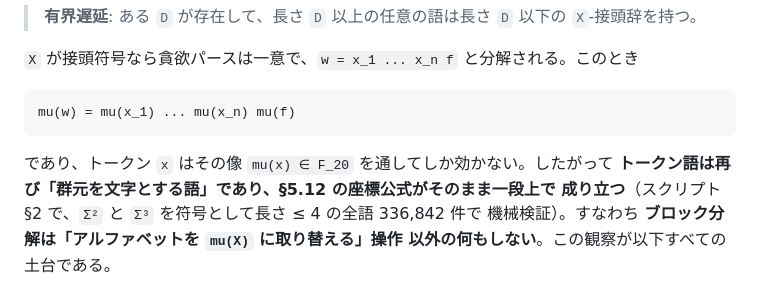
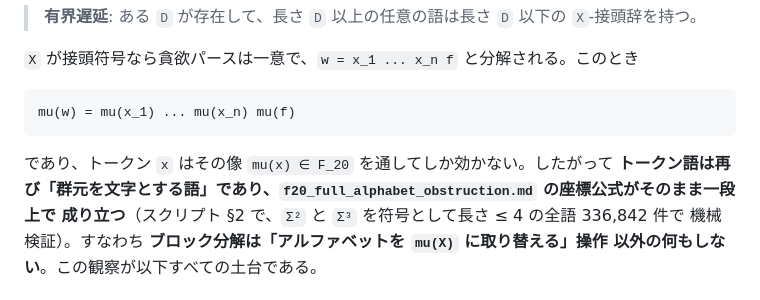
Before and after one commit to hora-algebra/gsh_bootstrap, a Markdown page: notes/f20_block_decomposition.md, the part around the change. Rendered like a GitHub page.

```diff
--- a/notes/f20_block_decomposition.md
+++ b/notes/f20_block_decomposition.md
@@ -29,7 +29,7 @@
     mu(w) = mu(x_1) ... mu(x_n) mu(f)
 
 であり、トークン `x` はその像 `mu(x) ∈ F_20` を通してしか効かない。したがって
-**トークン語は再び「群元を文字とする語」であり、§5.12 の座標公式がそのまま一段上で
+**トークン語は再び「群元を文字とする語」であり、`f20_full_alphabet_obstruction.md` の座標公式がそのまま一段上で
 成り立つ**（スクリプト §2 で、`Σ²` と `Σ³` を符号として長さ ≤ 4 の全語 336,842 件で
 機械検証）。すなわち **ブロック分解は「アルファベットを `mu(X)` に取り替える」操作
 以外の何もしない**。この観察が以下すべての土台である。
```
Also changed, not shown: PROGRESS.md (+1 -1 lines).
